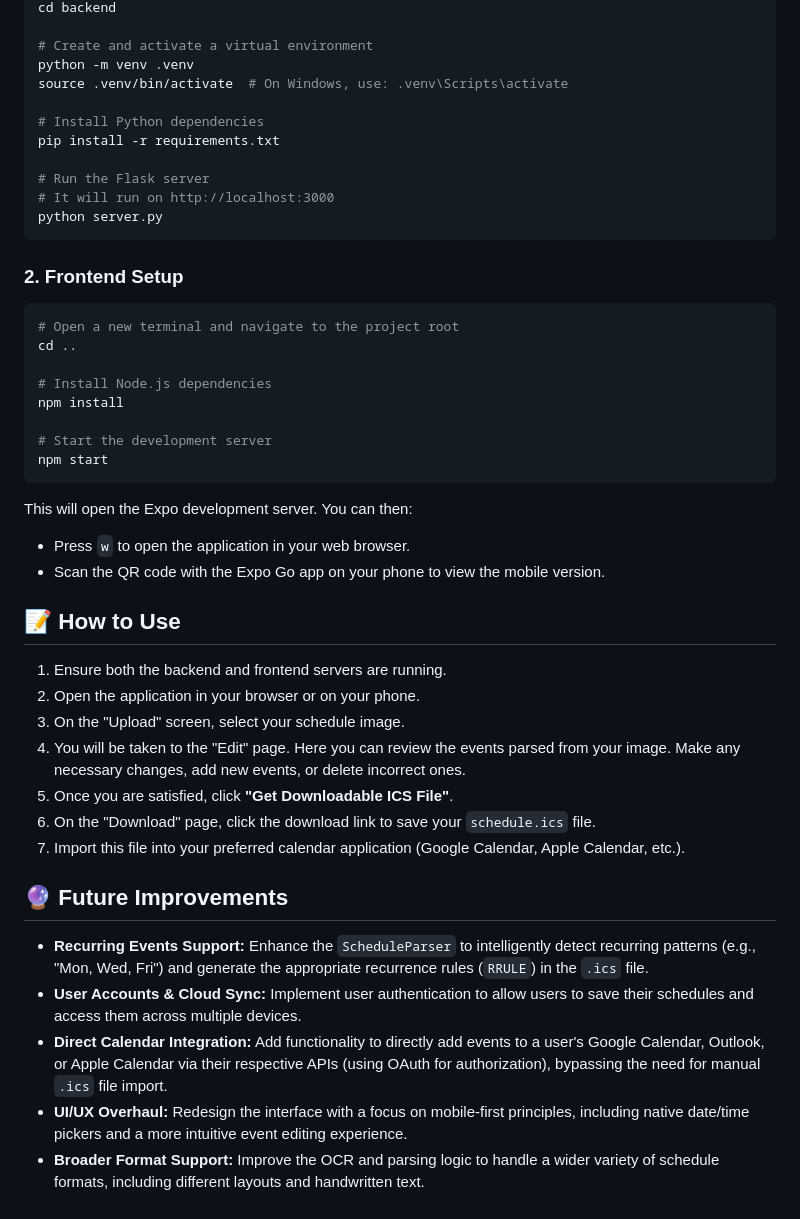
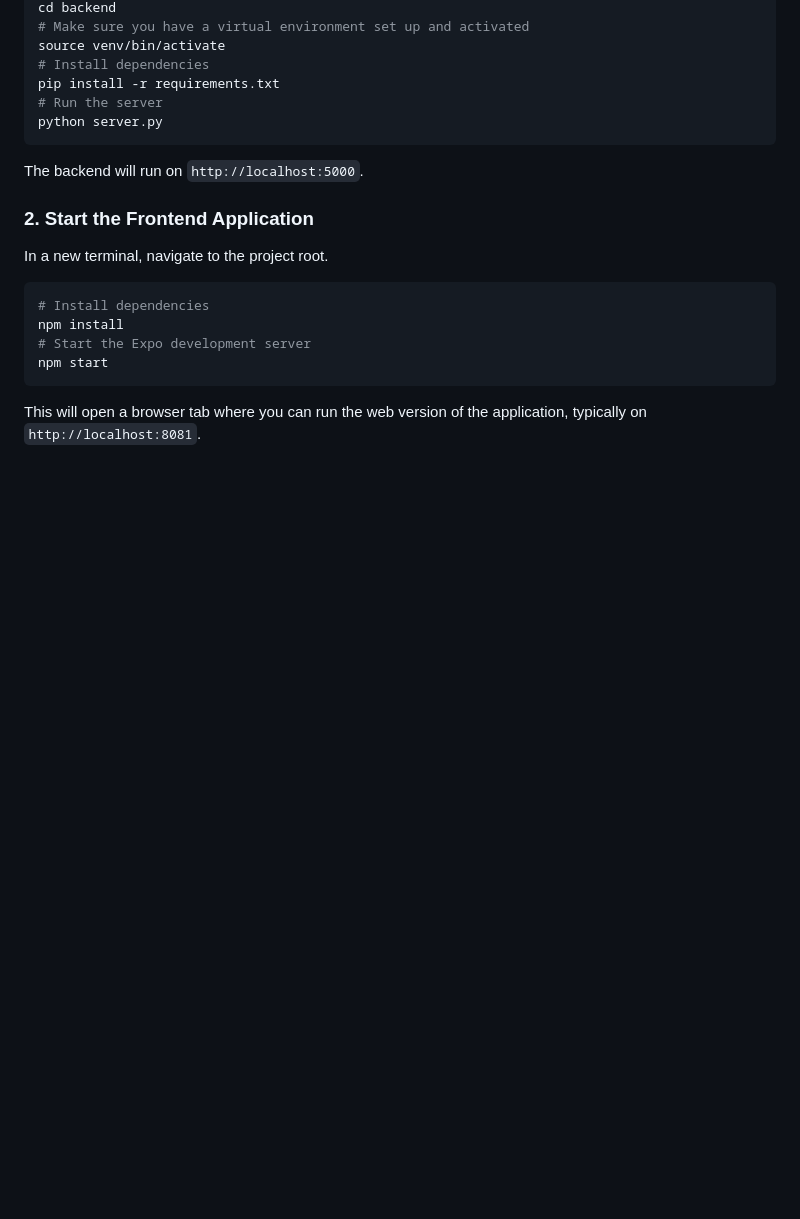
Before and after one commit to flamebot43261/snap-scheduli, a Markdown page: README.md, the part around the change printed below. GitHub-like rendering; blank space fills up the shorter version.

````diff
--- a/README.md
+++ b/README.md
@@ -53,49 +64,23 @@ Follow these instructions to get the project running on your local machine for d
 cd backend
-
-# Create and activate a virtual environment
-python -m venv .venv
-source .venv/bin/activate  # On Windows, use: .venv\Scripts\activate
-
-# Install Python dependencies
+# Make sure you have a virtual environment set up and activated
+source venv/bin/activate
+# Install dependencies
 pip install -r requirements.txt
-
-# Run the Flask server
-# It will run on http://localhost:3000
+# Run the server
 python server.py
 ```
 
-### 2. Frontend Setup
+The backend will run on `http://localhost:5000`.
+
+### 2. Start the Frontend Application
+
+In a new terminal, navigate to the project root.
 
 ```bash
-# Open a new terminal and navigate to the project root
-cd ..
-
-# Install Node.js dependencies
+# Install dependencies
 npm install
-
-# Start the development server
+# Start the Expo development server
 npm start
 ```
 
-This will open the Expo development server. You can then:
-
-- Press `w` to open the application in your web browser.
-- Scan the QR code with the Expo Go app on your phone to view the mobile version.
-
-## 📝 How to Use
-
-1. Ensure both the backend and frontend servers are running.
-2. Open the application in your browser or on your phone.
-3. On the "Upload" screen, select your schedule image.
-4. You will be taken to the "Edit" page. Here you can review the events parsed from your image. Make any necessary changes, add new events, or delete incorrect ones.
-5. Once you are satisfied, click **"Get Downloadable ICS File"**.
-6. On the "Download" page, click the download link to save your `schedule.ics` file.
-7. Import this file into your preferred calendar application (Google Calendar, Apple Calendar, etc.).
-
-## 🔮 Future Improvements
-
-- **Recurring Events Support:** Enhance the `ScheduleParser` to intelligently detect recurring patterns (e.g., "Mon, Wed, Fri") and generate the appropriate recurrence rules (`RRULE`) in the `.ics` file.
-- **User Accounts & Cloud Sync:** Implement user authentication to allow users to save their schedules and access them across multiple devices.
-- **Direct Calendar Integration:** Add functionality to directly add events to a user's Google Calendar, Outlook, or Apple Calendar via their respective APIs (using OAuth for authorization), bypassing the need for manual `.ics` file import.
-- **UI/UX Overhaul:** Redesign the interface with a focus on mobile-first principles, including native date/time pickers and a more intuitive event editing experience.
-- **Broader Format Support:** Improve the OCR and parsing logic to handle a wider variety of schedule formats, including different layouts and handwritten text.
+This will open a browser tab where you can run the web version of the application, typically on `http://localhost:8081`.
````
Also changed, not shown: other parts of README.md (+48 -37 lines).
